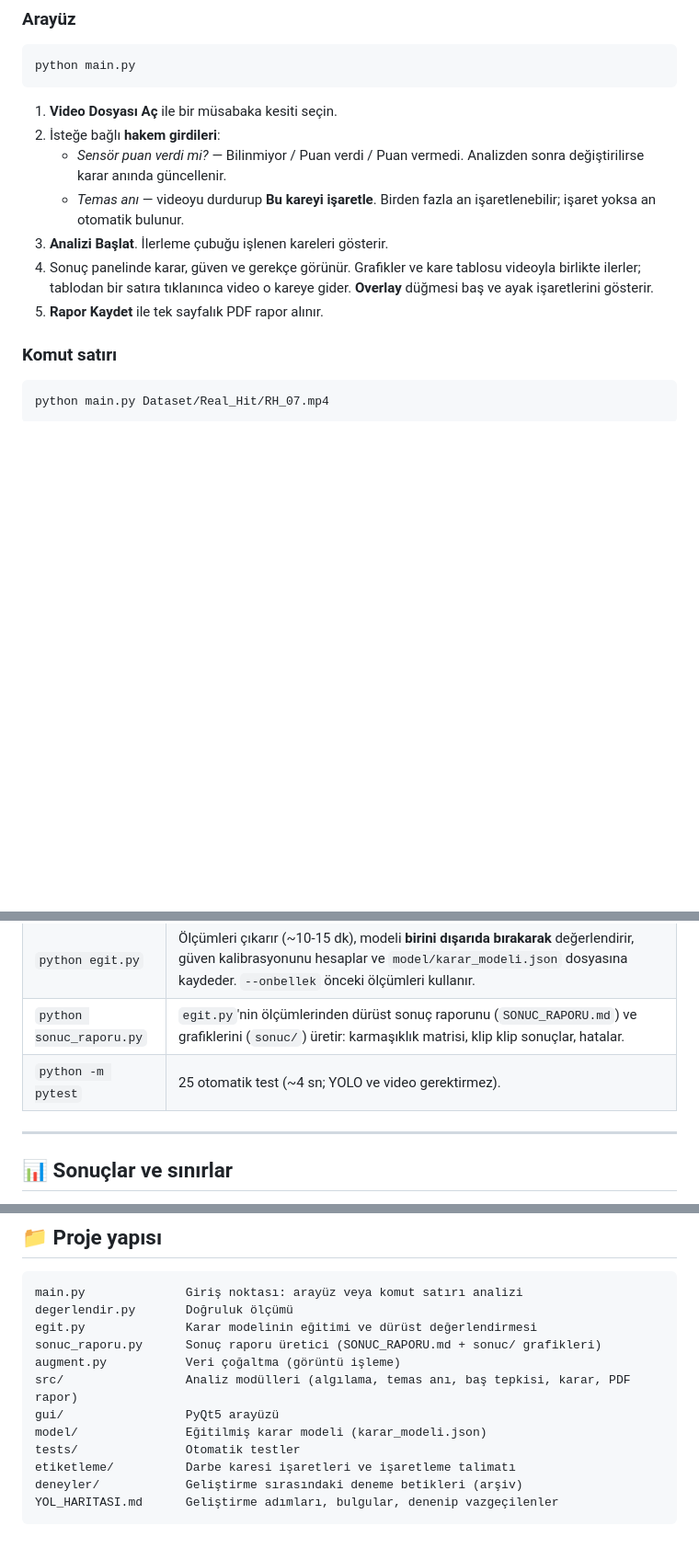
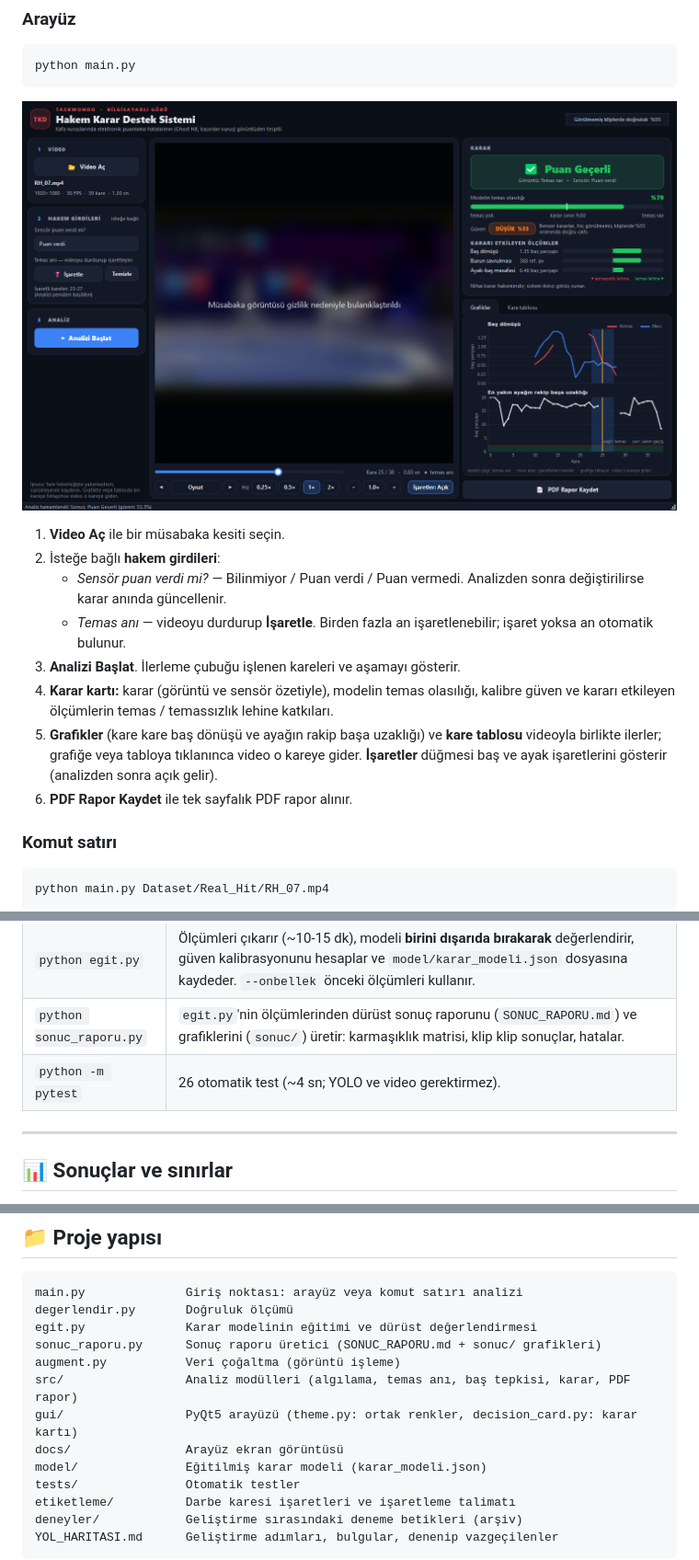
Before and after one commit to tuanaunal/Taekwondo-Management-System, a Markdown page: README.md, 3 parts joined by grey strips. Shown at 92% size. Drawn GitHub-style; pictures changed too: docs/arayuz.png (added); blank space fills up the shorter version.

Commit message:
README: Yeni arayüz görüntüsü ve güncel kullanım adımları
Ne değişti:
- docs/arayuz.png: yeni arayüzün ekran görüntüsü. Müsabaka görüntüsü
  (sporcu isimleri dahil) KVKK / mahremiyet gereği bulanıklaştırıldı;
  veri gizliliği bölümüyle tutarlı.
- Kullanım adımları yeni düğme adlarına göre güncellendi (Video Aç,
  İşaretle, İşaretler, PDF Rapor Kaydet); karar kartı ve yeni grafikler
  anlatıldı.
- Test sayısı 26; proje yapısına gui/theme.py, gui/decision_card.py ve
  docs/ eklendi.

Co-Authored-By: Claude Opus 5.5 <noreply@anthropic.com>

````diff
--- a/README.md
+++ b/README.md
@@ -75,13 +75,16 @@ YOLOv8-Pose model dosyası (`yolov8n-pose.pt`) repoda bulunur. Windows'ta progra
 python main.py
 ```
 
-1. **Video Dosyası Aç** ile bir müsabaka kesiti seçin.
+![Arayüz](docs/arayuz.png)
+
+1. **Video Aç** ile bir müsabaka kesiti seçin.
 2. İsteğe bağlı **hakem girdileri**:
    - *Sensör puan verdi mi?* — Bilinmiyor / Puan verdi / Puan vermedi. Analizden sonra değiştirilirse karar anında güncellenir.
-   - *Temas anı* — videoyu durdurup **Bu kareyi işaretle**. Birden fazla an işaretlenebilir; işaret yoksa an otomatik bulunur.
-3. **Analizi Başlat**. İlerleme çubuğu işlenen kareleri gösterir.
-4. Sonuç panelinde karar, güven ve gerekçe görünür. Grafikler ve kare tablosu videoyla birlikte ilerler; tablodan bir satıra tıklanınca video o kareye gider. **Overlay** düğmesi baş ve ayak işaretlerini gösterir.
-5. **Rapor Kaydet** ile tek sayfalık PDF rapor alınır.
+   - *Temas anı* — videoyu durdurup **İşaretle**. Birden fazla an işaretlenebilir; işaret yoksa an otomatik bulunur.
+3. **Analizi Başlat**. İlerleme çubuğu işlenen kareleri ve aşamayı gösterir.
+4. **Karar kartı:** karar (görüntü ve sensör özetiyle), modelin temas olasılığı, kalibre güven ve kararı etkileyen ölçümlerin temas / temassızlık lehine katkıları.
+5. **Grafikler** (kare kare baş dönüşü ve ayağın rakip başa uzaklığı) ve **kare tablosu** videoyla birlikte ilerler; grafiğe veya tabloya tıklanınca video o kareye gider. **İşaretler** düğmesi baş ve ayak işaretlerini gösterir (analizden sonra açık gelir).
+6. **PDF Rapor Kaydet** ile tek sayfalık PDF rapor alınır.
 
 ### Komut satırı
 
@@ -104,7 +107,7 @@ print(sonuc["decision_result"]["label_tr"], sonuc["decision_result"]["confidence
 | `python degerlendir.py` | 20 orijinal klipte doğruluğu ölçer; `--tumu` ile 120 videonun tamamında, görüntü koşullarına göre dayanıklılıkla birlikte. Sonuçlar `output/reports/degerlendirme_gecmisi.csv` dosyasına eklenir. *Not: model bu videolarla eğitildiği için buradaki doğruluk iyimserdir; araç dürüst doğruluğu ayrıca yazar.* |
 | `python egit.py` | Ölçümleri çıkarır (~10-15 dk), modeli **birini dışarıda bırakarak** değerlendirir, güven kalibrasyonunu hesaplar ve `model/karar_modeli.json` dosyasına kaydeder. `--onbellek` önceki ölçümleri kullanır. |
 | `python sonuc_raporu.py` | `egit.py`'nin ölçümlerinden dürüst sonuç raporunu (`SONUC_RAPORU.md`) ve grafiklerini (`sonuc/`) üretir: karmaşıklık matrisi, klip klip sonuçlar, hatalar. |
-| `python -m pytest` | 25 otomatik test (~4 sn; YOLO ve video gerektirmez). |
+| `python -m pytest` | 26 otomatik test (~4 sn; YOLO ve video gerektirmez). |
 
 ---
 
@@ -146,7 +149,8 @@ egit.py              Karar modelinin eğitimi ve dürüst değerlendirmesi
 sonuc_raporu.py      Sonuç raporu üretici (SONUC_RAPORU.md + sonuc/ grafikleri)
 augment.py           Veri çoğaltma (görüntü işleme)
 src/                 Analiz modülleri (algılama, temas anı, baş tepkisi, karar, PDF rapor)
-gui/                 PyQt5 arayüzü
+gui/                 PyQt5 arayüzü (theme.py: ortak renkler, decision_card.py: karar kartı)
+docs/                Arayüz ekran görüntüsü
 model/               Eğitilmiş karar modeli (karar_modeli.json)
 tests/               Otomatik testler
 etiketleme/          Darbe karesi işaretleri ve işaretleme talimatı
````
